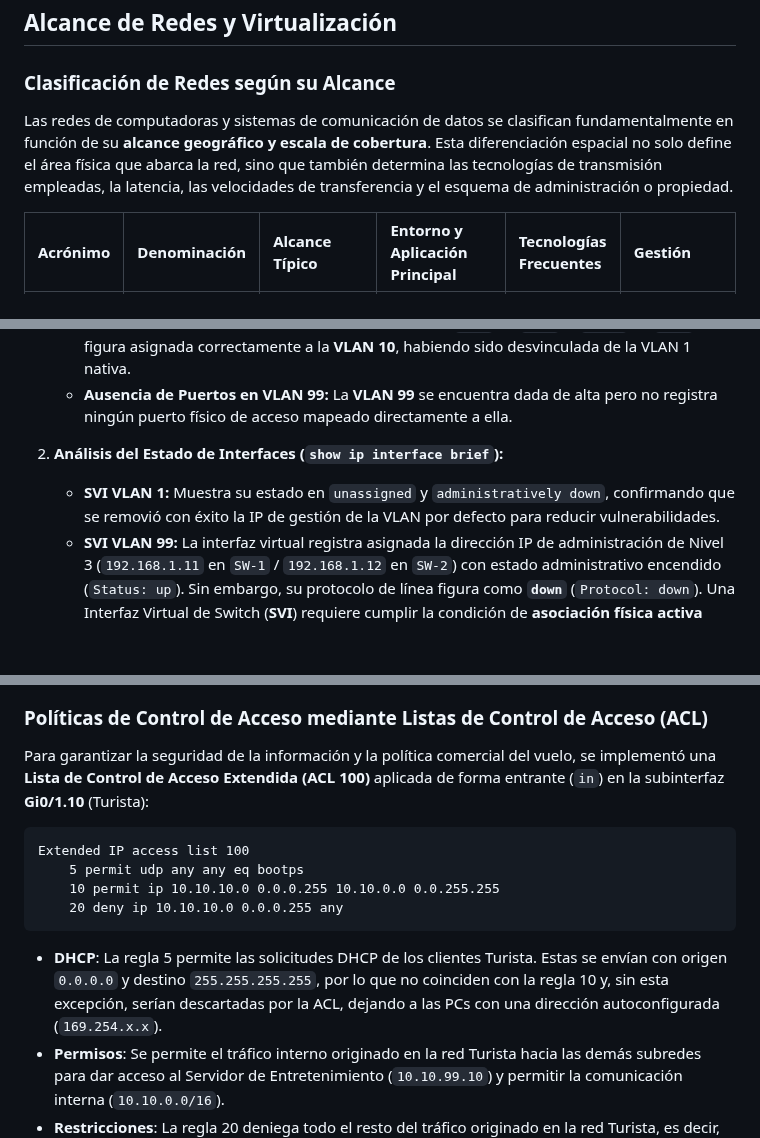
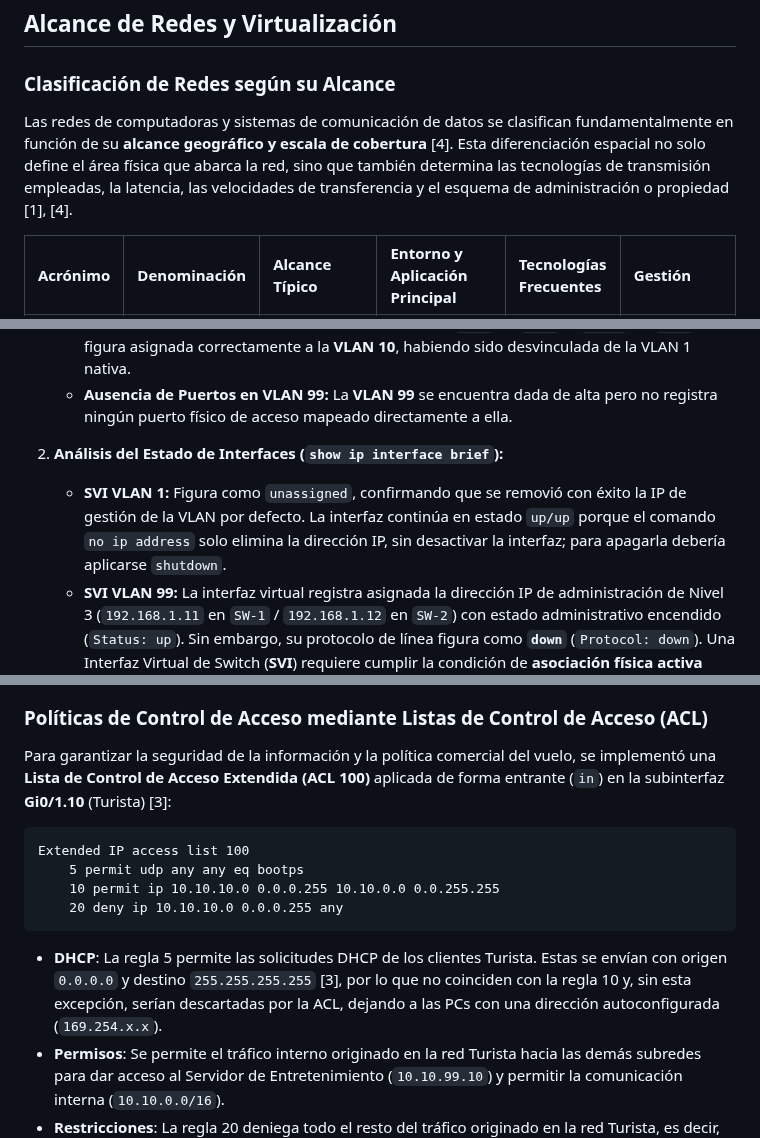
Before and after one commit to melisaverdu/comdatos, a Markdown page: TP4/informe.md, 3 parts joined by grey strips. Rendered like a GitHub page; blank space fills up the shorter version.

````diff
--- a/TP4/informe.md
+++ b/TP4/informe.md
@@ -25,7 +25,7 @@
 
 ### Clasificación de Redes según su Alcance
 
-Las redes de computadoras y sistemas de comunicación de datos se clasifican fundamentalmente en función de su **alcance geográfico y escala de cobertura**. Esta diferenciación espacial no solo define el área física que abarca la red, sino que también determina las tecnologías de transmisión empleadas, la latencia, las velocidades de transferencia y el esquema de administración o propiedad.
+Las redes de computadoras y sistemas de comunicación de datos se clasifican fundamentalmente en función de su **alcance geográfico y escala de cobertura** [4]. Esta diferenciación espacial no solo define el área física que abarca la red, sino que también determina las tecnologías de transmisión empleadas, la latencia, las velocidades de transferencia y el esquema de administración o propiedad [1], [4].
 
 | Acrónimo | Denominación | Alcance Típico | Entorno y Aplicación Principal | Tecnologías Frecuentes | Gestión |
 | :--- | :--- | :--- | :--- | :--- | :--- |
@@ -235,7 +258,7 @@ Para evitar el uso de la VLAN 1 nativa en la gestión de red, se removió la dir
    - **Ausencia de Puertos en VLAN 99:** La **VLAN 99** se encuentra dada de alta pero no registra ningún puerto físico de acceso mapeado directamente a ella.
 
 2. **Análisis del Estado de Interfaces (`show ip interface brief`):**
-   - **SVI VLAN 1:** Muestra su estado en `unassigned` y `administratively down`, confirmando que se removió con éxito la IP de gestión de la VLAN por defecto para reducir vulnerabilidades.
+   - **SVI VLAN 1:** Figura como `unassigned`, confirmando que se removió con éxito la IP de gestión de la VLAN por defecto. La interfaz continúa en estado `up/up` porque el comando `no ip address` solo elimina la dirección IP, sin desactivar la interfaz; para apagarla debería aplicarse `shutdown`.
    - **SVI VLAN 99:** La interfaz virtual registra asignada la dirección IP de administración de Nivel 3 (`192.168.1.11` en `SW-1` / `192.168.1.12` en `SW-2`) con estado administrativo encendido (`Status: up`). Sin embargo, su protocolo de línea figura como **`down`** (`Protocol: down`). Una Interfaz Virtual de Switch (**SVI**) requiere cumplir la condición de **asociación física activa** para pasar al estado operacional `up/up`. Esto significa que el switch debe detectar al menos un puerto físico en estado activo (*up/up*) que pertenezca a la VLAN 99. Al no existir puertos de acceso asignados a la VLAN 99, la SVI 99 carece de una Capa de Enlace subyacente activa, por lo que su protocolo de comunicación permanece en estado **`down`** e impide procesar paquetes IP.
 
 ### Análisis de Conectividad y Verificación de la Capa de Enlace
@@ -309,7 +342,7 @@ Para simular Internet, en el router **ISP** se configuró una interfaz **Loopbac
 
 ### Políticas de Control de Acceso mediante Listas de Control de Acceso (ACL)
 
-Para garantizar la seguridad de la información y la política comercial del vuelo, se implementó una **Lista de Control de Acceso Extendida (ACL 100)** aplicada de forma entrante (`in`) en la subinterfaz **Gi0/1.10** (Turista):
+Para garantizar la seguridad de la información y la política comercial del vuelo, se implementó una **Lista de Control de Acceso Extendida (ACL 100)** aplicada de forma entrante (`in`) en la subinterfaz **Gi0/1.10** (Turista) [3]:
 
 ```
 Extended IP access list 100
@@ -318,7 +351,7 @@ Extended IP access list 100
     20 deny ip 10.10.10.0 0.0.0.255 any
 ```
 
-- **DHCP**: La regla 5 permite las solicitudes DHCP de los clientes Turista. Estas se envían con origen `0.0.0.0` y destino `255.255.255.255`, por lo que no coinciden con la regla 10 y, sin esta excepción, serían descartadas por la ACL, dejando a las PCs con una dirección autoconfigurada (`169.254.x.x`).
+- **DHCP**: La regla 5 permite las solicitudes DHCP de los clientes Turista. Estas se envían con origen `0.0.0.0` y destino `255.255.255.255` [3], por lo que no coinciden con la regla 10 y, sin esta excepción, serían descartadas por la ACL, dejando a las PCs con una dirección autoconfigurada (`169.254.x.x`).
 - **Permisos**: Se permite el tráfico interno originado en la red Turista hacia las demás subredes para dar acceso al Servidor de Entretenimiento (`10.10.99.10`) y permitir la comunicación interna (`10.10.0.0/16`).
 - **Restricciones**: La regla 20 deniega todo el resto del tráfico originado en la red Turista, es decir, el dirigido a redes externas e Internet. Asimismo, la lista de acceso estándar 1, asociada al proceso de **NAT Overload**, solo incluye a las subredes Business (`10.10.20.0/24`) y Administración (`10.10.99.0/24`), por lo que la subred Turista tampoco sería traducida para salir a Internet.
 - Las redes Business (VLAN 20) y Administración (VLAN 99) cuentan con acceso sin restricciones a Internet y recursos locales.
````
Also changed, not shown: other parts of TP4/informe.md (+122 -75 lines), TP4/assets/trama_8021q_kurose.png (added).
